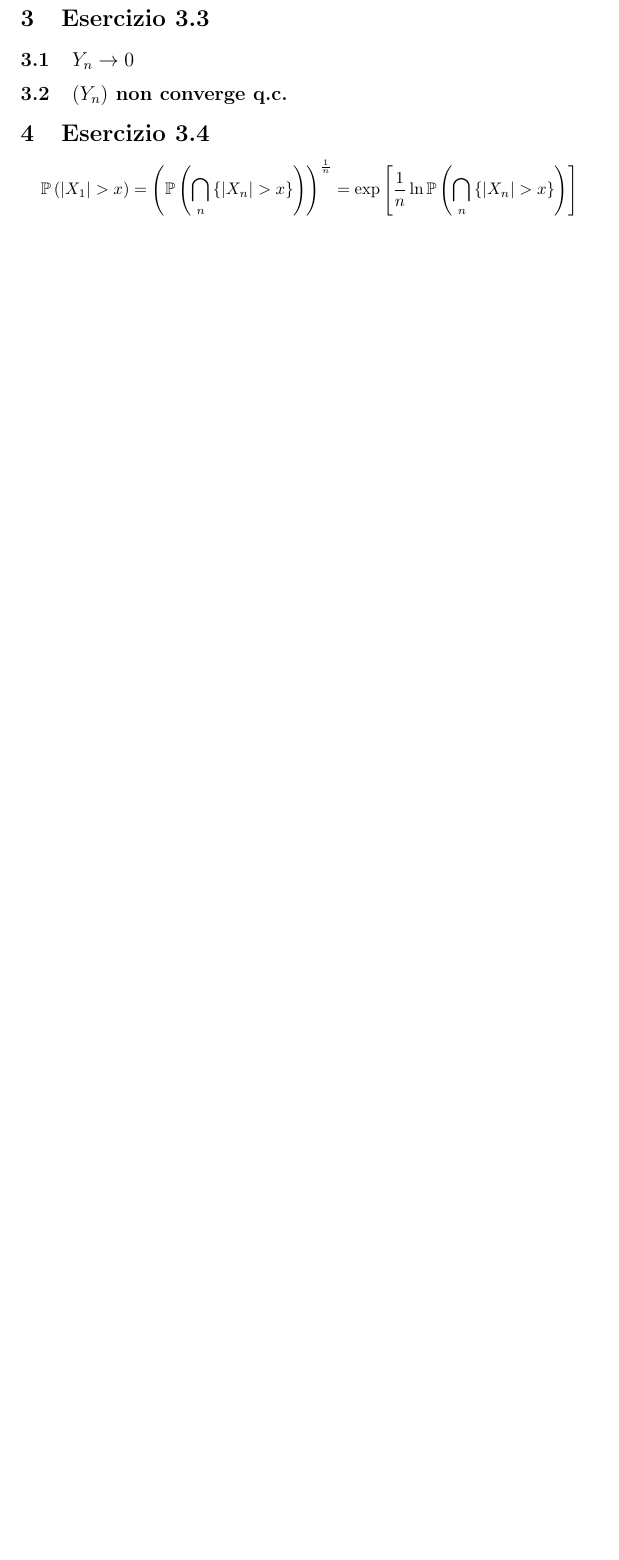
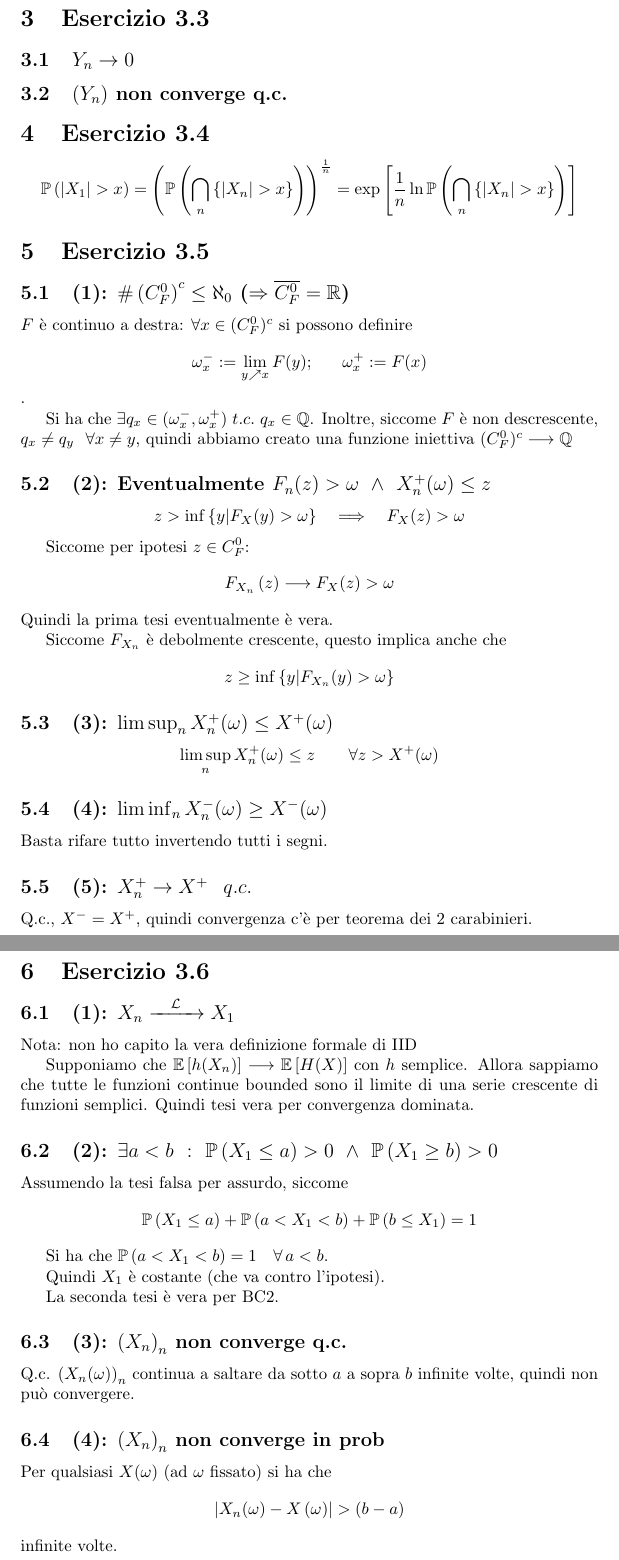
Before and after one commit to DvCCC66/esercizi_prob, a LaTeX document (esercizi3.tex): part of page 2 of 2 before the commit and two parts of pages 2 and 3 of 3 after it, the two joined at a grey line, cut so that both start at the same text, the shorter picture padded with empty space. Compiled offline with LaTeX, dvips and Ghostscript.

Commit message:
Finiti esercizi parte 3 (quelli che sono riuscito a fare)

```diff
--- a/esercizi3.tex
+++ b/esercizi3.tex
@@ -33,6 +33,8 @@
 \usepackage{makecell}
 \usepackage{changepage}
 \usepackage{amssymb}
+\newcommand{\myrightarrow}[1]{\xrightarrow{\makebox[2em][c]{$\scriptstyle#1$}}}
+\newcommand{\convlegge}{\myrightarrow{\mathcal{L}}}
 
 \newcommand{\ind}{\mathrel{\perp\!\!\!\perp}}
 \title{Esercizi prob 3}
@@ -77,4 +79,68 @@ Quindi
 	\mathbb{P}\left(|X_1|>x\right) = \left(\mathbb{P}\left(\bigcap_{n} \left\{|X_n| > x\right\}\right)\right)^{\frac{1}{n}} = \exp \left[\frac{1}{n} \ln \mathbb{P}\left(\bigcap_n \left\{|X_n| > x\right\}\right)\right]
 \]
 
+\section{Esercizio 3.5}
+\subsection{(1): $\#\left(C_F^0\right)^c \leq  \aleph_0$  ($\Rightarrow \overline{C_F^0} = \mathbb{R}$)}
+$F$ è continuo a destra: $\forall x\in (C_F^0)^c$ si possono definire $$\omega_x^- := \lim_{y \nearrow x} F(y); \ \ \ \ \ \omega _x^+ := F(x)$$.
+
+Si ha che $\exists q_x \in  (\omega _x^-, \omega _x^+) \ t.c.\ q_x\in \mathbb{Q}$. Inoltre, siccome $F$ è non descrescente, $q_x \neq  q_y\ \  \forall x\neq y$, quindi abbiamo creato una funzione iniettiva $(C_F^0)^c \longrightarrow \mathbb{Q}$
+
+\subsection{(2): Eventualmente $F_n(z)>\omega \ \land \ X_n^+(\omega )\leq z$}
+\[
+	z > \inf\left\{y | F_X(y) > \omega \right\} \ \ \ \Longrightarrow \ \ \ F_X(z) > \omega
+\]
+
+Siccome per ipotesi $z \in  C_F^0$:
+\[
+	F_{X_n} \left(z\right) \longrightarrow  F_X(z) > \omega
+\]
+Quindi la prima tesi eventualmente è vera.
+
+Siccome $F_{X_n}$ è debolmente crescente, questo implica anche che
+\[
+	z \geq  \inf\left\{y | F_{X_n}(y) > \omega \right\}
+\]
+
+\subsection{(3): $\limsup_n X_n^+(\omega ) \leq  X^+(\omega )$}
+\[
+	\limsup_n X_n^+(\omega ) \leq z\ \ \ \ \ \ \forall  z> X^+(\omega )
+\]
+
+\subsection{(4): $\liminf_n X_n^-(\omega ) \geq  X^-(\omega )$}
+Basta rifare tutto invertendo tutti i segni.
+
+\subsection{(5): $X_n^+ \rightarrow  X^+ \ \ q.c.$}
+Q.c., $X^- = X^+$, quindi convergenza c'è per teorema dei 2 carabinieri.
+
+
+\section{Esercizio 3.6}
+\subsection{(1): $X_n \convlegge X_1$}
+Nota: non ho capito la vera definizione formale di IID
+
+Supponiamo che $\mathbb{E}\left[h(X_n)\right] \longrightarrow \mathbb{E}\left[H(X)\right]$ con $h$ semplice. Allora sappiamo che tutte le funzioni continue bounded sono il limite di una serie crescente di funzioni semplici. Quindi tesi vera per convergenza dominata.
+
+
+\subsection{(2): $\exists  a<b \ : \ \mathbb{P}\left(X_1\leq a\right) > 0 \ \land  \ \mathbb{P}\left(X_1\geq b\right) > 0$}
+Assumendo la tesi falsa per assurdo, siccome
+\[
+	\mathbb{P}\left(X_1\leq a\right) + \mathbb{P}\left(a < X_1 < b\right) + \mathbb{P}\left(b\leq X_1\right) = 1
+\]
+
+Si ha che $\mathbb{P}\left(a < X_1 < b\right) = 1\ \ \ \forall\, a<b$.
+
+Quindi $X_1$ è costante (che va contro l'ipotesi).
+
+La seconda tesi è vera per BC2.
+
+\subsection{(3): $\left(X_n\right)_n$ non converge q.c.}
+Q.c. $\left(X_n (\omega )\right)_n$ continua a saltare da sotto $a$ a sopra $b$ infinite volte, quindi non può convergere.
+
+\subsection{(4): $\left(X_n\right)_n$ non converge in prob}
+Per qualsiasi $X(\omega )$ (ad $\omega $ fissato) si ha che
+\[
+	\left|X_n(\omega ) - X\left(\omega \right)\right| > \left(b-a\right)
+\]
+infinite volte.
+
+
 \end{document}
```
Also changed, not shown: esercizi3.pdf.
